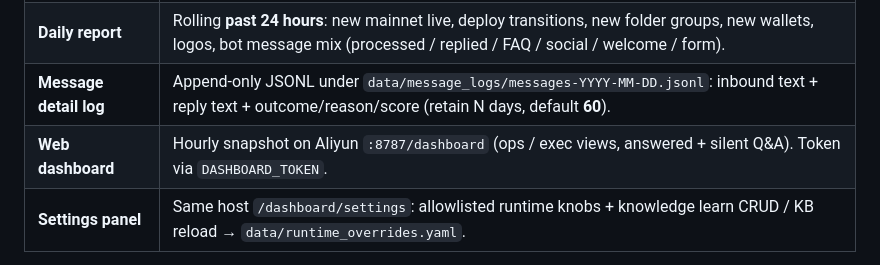
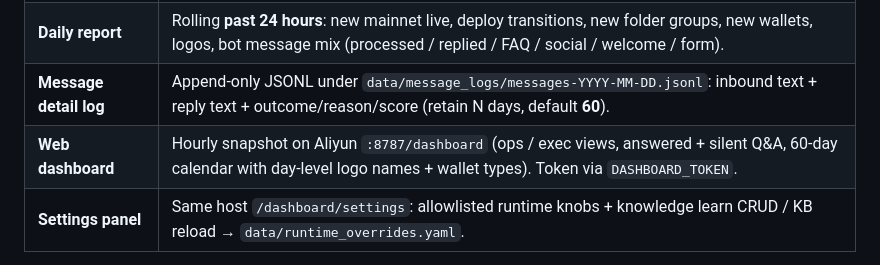
Before and after one commit to Toytheboss/delivery-agent, a Markdown page: README.md, the part around the change. Rendered like a GitHub page.

Commit message:
Document calendar day logo and wallet detail on the dashboard.
Co-authored-by: Cursor <cursoragent@cursor.com>

```diff
--- a/README.md
+++ b/README.md
@@ -125,7 +125,7 @@ End-to-end path when a project goes **Mainnet Live**:
 | **Weekly / exec report** | Management-facing summary for the **past 7 days**; also writes `data/delivery_agent_report.txt`. |
 | **Daily report** | Rolling **past 24 hours**: new mainnet live, deploy transitions, new folder groups, new wallets, logos, bot message mix (processed / replied / FAQ / social / welcome / form). |
 | **Message detail log** | Append-only JSONL under `data/message_logs/messages-YYYY-MM-DD.jsonl`: inbound text + reply text + outcome/reason/score (retain N days, default **60**). |
-| **Web dashboard** | Hourly snapshot on Aliyun `:8787/dashboard` (ops / exec views, answered + silent Q&A). Token via `DASHBOARD_TOKEN`. |
+| **Web dashboard** | Hourly snapshot on Aliyun `:8787/dashboard` (ops / exec views, answered + silent Q&A, 60-day calendar with day-level logo names + wallet types). Token via `DASHBOARD_TOKEN`. |
 | **Settings panel** | Same host `/dashboard/settings`: allowlisted runtime knobs + knowledge learn CRUD / KB reload → `data/runtime_overrides.yaml`. |
 
 **Report command aliases:**
```
